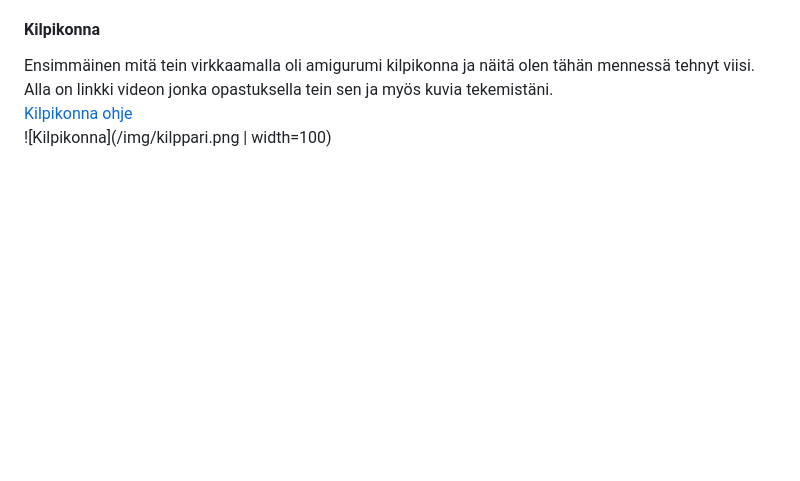
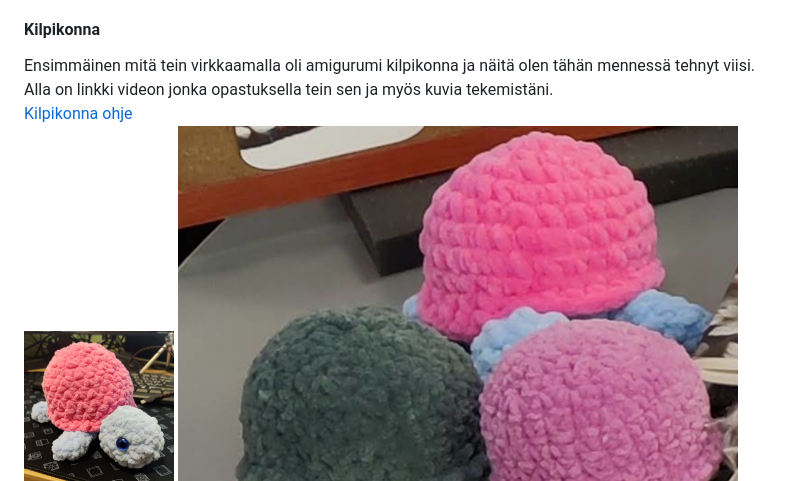
Before and after one commit to Ereride/Ereride.github.io, a Markdown page: Readme.md, the part around the change printed below. Drawn GitHub-style; pictures changed too: img/kilppari.png; blank space fills up the shorter version.

```diff
--- a/Readme.md
+++ b/Readme.md
@@ -16,7 +16,7 @@ Aloitin virkkaamisen vuoden 2023 loka-marraskuussa ja se vei samantien mennessä
 
 Ensimmäinen mitä tein virkkaamalla oli amigurumi kilpikonna ja näitä olen tähän mennessä tehnyt viisi. Alla on linkki videon jonka opastuksella tein sen ja myös kuvia tekemistäni.
 [Kilpikonna ohje](https://www.youtube.com/watch?v=MFx9RVZBRw0&t=1886s&ab_channel=TheMaryJay)
-![Kilpikonna](/img/kilppari.png | width=100)
+![Kilpikonna](/img/kilppari.png)
 ![Kilpikonnat](/img/kilpparit.png)
 
 #### Norsu
```
Also changed, not shown: other parts of Readme.md (+1 -1 lines).
